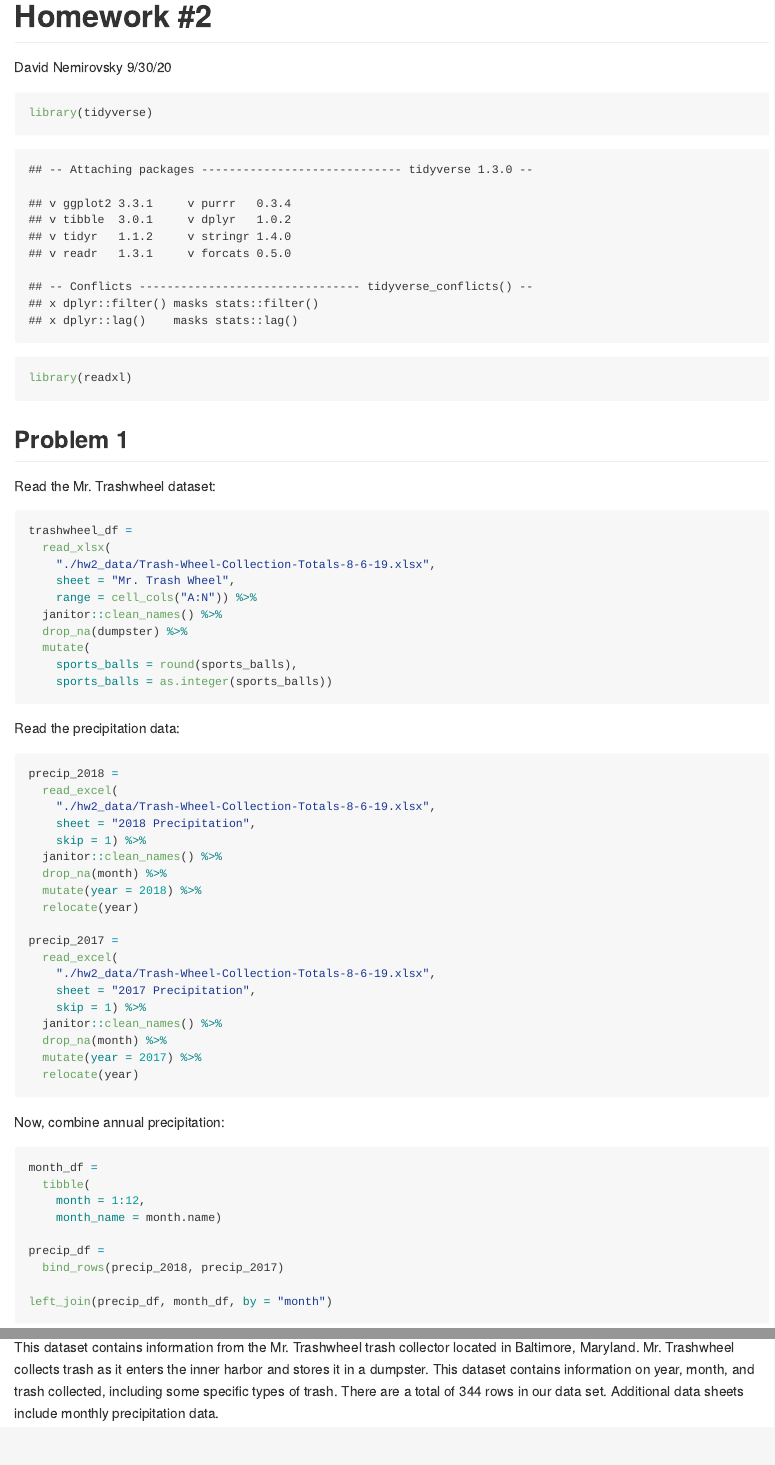
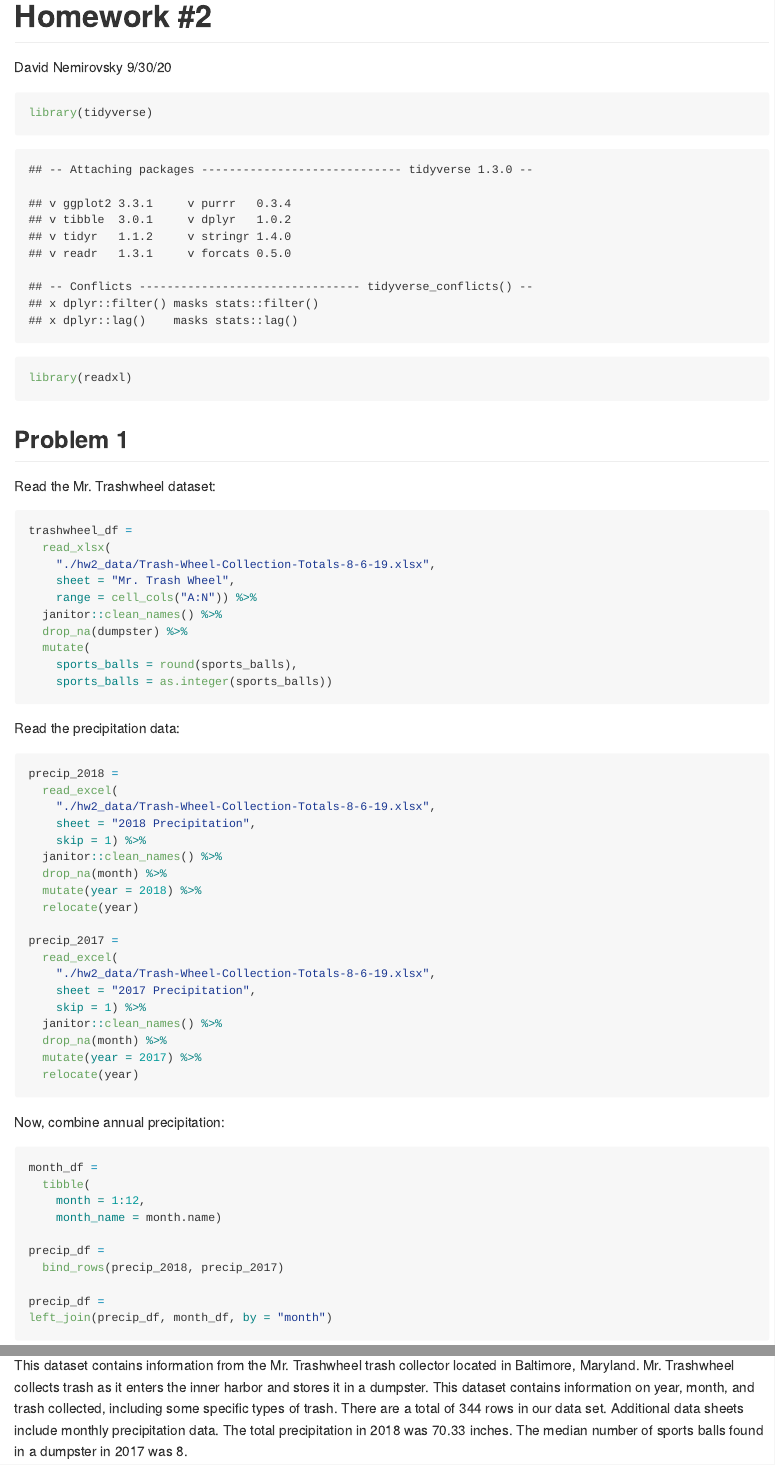
Before and after one commit to david-nemirovsky/p8105_hw2_dn2501, an R Markdown document (p8105_hw2_dn2501.Rmd): the page in a window 1100 px wide, from its top, and a second part further down, joined at a grey line. The pictures show the output file p8105_hw2_dn2501.md that the author committed with the source, drawn offline in the style of GitHub.

Commit message:
Finished prob1 description.

````diff
--- a/p8105_hw2_dn2501.Rmd
+++ b/p8105_hw2_dn2501.Rmd
@@ -14,7 +14,7 @@ library(readxl)
 
 Read the Mr. Trashwheel dataset:
 
-```{r}
+```{r trashwheel data}
 trashwheel_df =
   read_xlsx(
     "./hw2_data/Trash-Wheel-Collection-Totals-8-6-19.xlsx",
@@ -29,7 +29,7 @@ trashwheel_df =
 
 Read the precipitation data:
 
-```{r}
+```{r precip data}
 precip_2018 =
   read_excel(
     "./hw2_data/Trash-Wheel-Collection-Totals-8-6-19.xlsx",
@@ -53,7 +53,7 @@ precip_2017 =
 
 Now, combine annual precipitation:
 
-```{r}
+```{r combined precip data}
 month_df =
   tibble(
     month = 1:12,
@@ -62,7 +62,8 @@ month_df =
 precip_df =
   bind_rows(precip_2018, precip_2017)
 
+precip_df =
 left_join(precip_df, month_df, by = "month")
 ```
 
-This dataset contains information from the Mr. Trashwheel trash collector located in Baltimore, Maryland. Mr. Trashwheel collects trash as it enters the inner harbor and stores it in a dumpster. This dataset contains information on year, month, and trash collected, including some specific types of trash. There are a total of `r nrow(trashwheel_df)` rows in our data set. Additional data sheets include monthly precipitation data.
+This dataset contains information from the Mr. Trashwheel trash collector located in Baltimore, Maryland. Mr. Trashwheel collects trash as it enters the inner harbor and stores it in a dumpster. This dataset contains information on year, month, and trash collected, including some specific types of trash. There are a total of `r nrow(trashwheel_df)` rows in our data set. Additional data sheets include monthly precipitation data. The total precipitation in 2018 was `r precip_df %>% filter(year == 2018) %>% pull(total) %>% sum()` inches. The median number of sports balls found in a dumpster in 2017 was `r trashwheel_df %>% filter(year == 2017) %>% pull(sports_balls) %>% median()`.
````
Also changed, not shown: p8105_hw2_dn2501.md.
